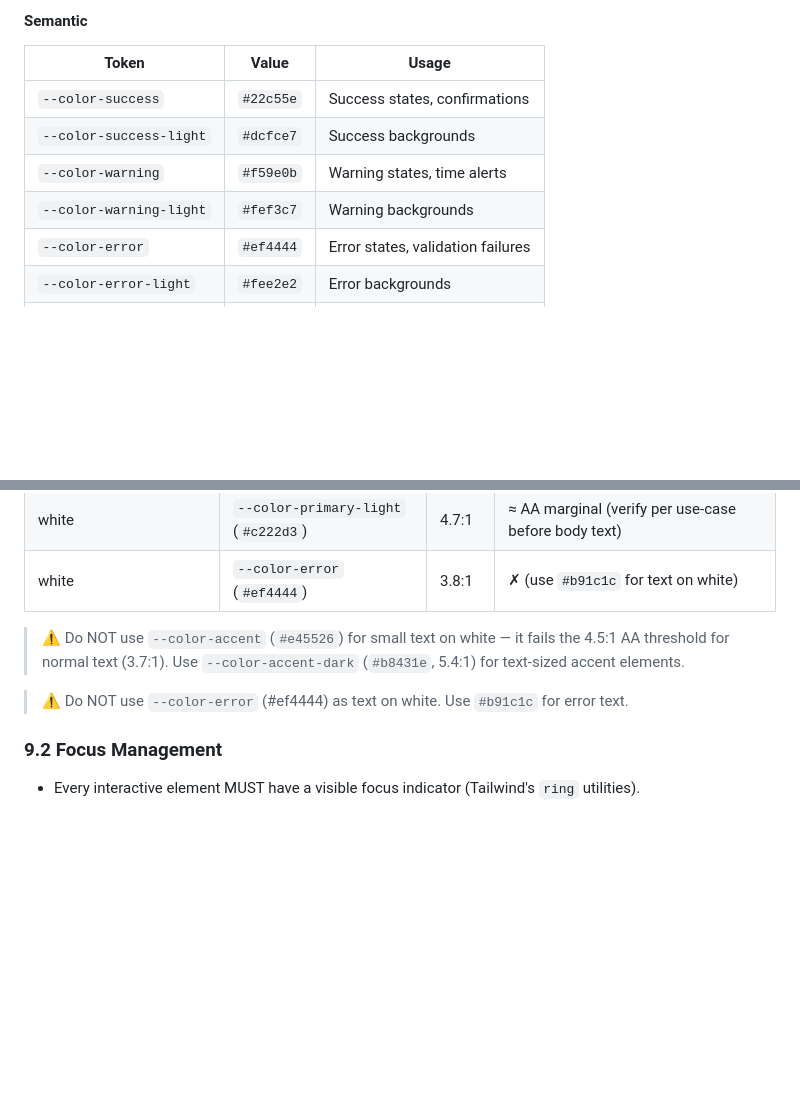
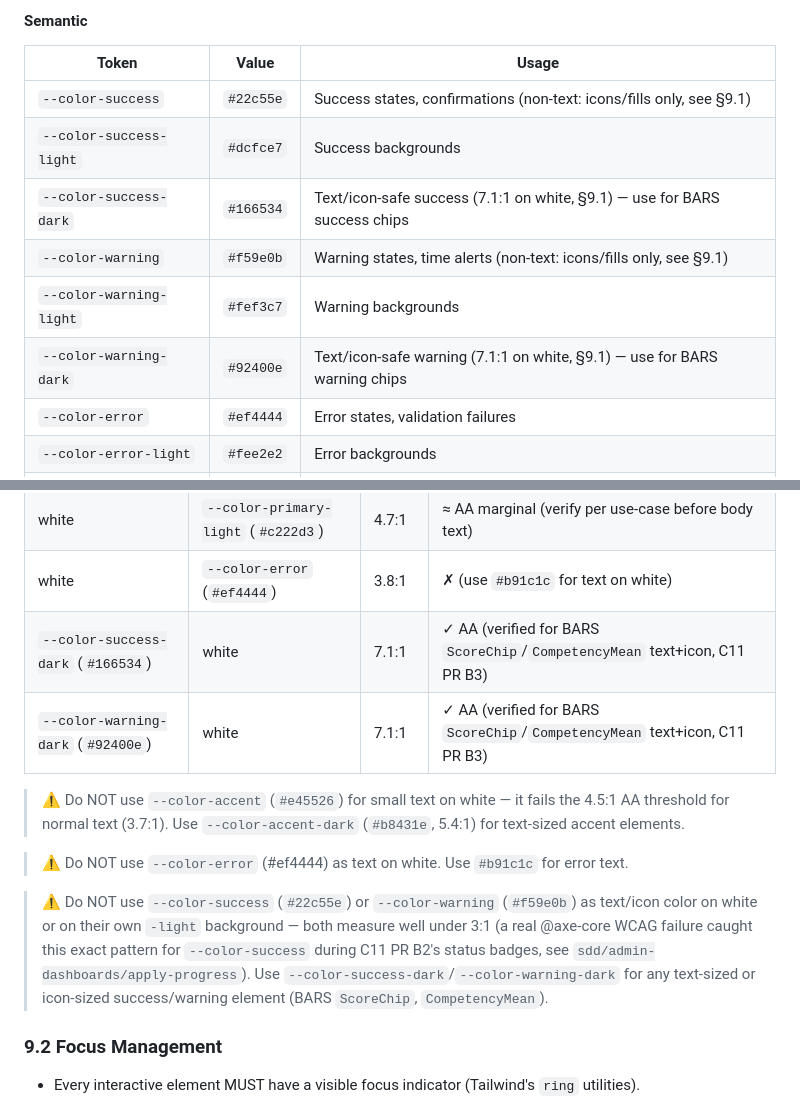
Before and after one commit to micio86dev/avatar-test, a Markdown page: DESIGN.md, 2 parts joined by grey strips. Rendered like a GitHub page; blank space fills up the shorter version.

Commit message:
chore(sdd): mark C11 B3 tasks complete; add contrast-safe BARS chip tokens

```diff
--- a/DESIGN.md
+++ b/DESIGN.md
@@ -83,10 +83,12 @@ small body text.)
 
 | Token | Value | Usage |
 |-------|-------|-------|
-| `--color-success` | `#22c55e` | Success states, confirmations |
+| `--color-success` | `#22c55e` | Success states, confirmations (non-text: icons/fills only, see §9.1) |
 | `--color-success-light` | `#dcfce7` | Success backgrounds |
-| `--color-warning` | `#f59e0b` | Warning states, time alerts |
+| `--color-success-dark` | `#166534` | Text/icon-safe success (7.1:1 on white, §9.1) — use for BARS success chips |
+| `--color-warning` | `#f59e0b` | Warning states, time alerts (non-text: icons/fills only, see §9.1) |
 | `--color-warning-light` | `#fef3c7` | Warning backgrounds |
+| `--color-warning-dark` | `#92400e` | Text/icon-safe warning (7.1:1 on white, §9.1) — use for BARS warning chips |
 | `--color-error` | `#ef4444` | Error states, validation failures |
 | `--color-error-light` | `#fee2e2` | Error backgrounds |
 | `--color-info` | `#3b82f6` | Informational states |
@@ -522,10 +524,14 @@ All text against its background MUST achieve:
 | white | `--color-accent-dark` (`#b8431e`) | 5.4:1 | ✓ AA (valid text-sized accent alternative) |
 | white | `--color-primary-light` (`#c222d3`) | 4.7:1 | ≈ AA marginal (verify per use-case before body text) |
 | white | `--color-error` (`#ef4444`) | 3.8:1 | ✗ (use `#b91c1c` for text on white) |
+| `--color-success-dark` (`#166534`) | white | 7.1:1 | ✓ AA (verified for BARS `ScoreChip`/`CompetencyMean` text+icon, C11 PR B3) |
+| `--color-warning-dark` (`#92400e`) | white | 7.1:1 | ✓ AA (verified for BARS `ScoreChip`/`CompetencyMean` text+icon, C11 PR B3) |
 
 > ⚠️ Do NOT use `--color-accent` (`#e45526`) for small text on white — it fails the 4.5:1 AA threshold for normal text (3.7:1). Use `--color-accent-dark` (`#b8431e`, 5.4:1) for text-sized accent elements.
 
 > ⚠️ Do NOT use `--color-error` (#ef4444) as text on white. Use `#b91c1c` for error text.
+
+> ⚠️ Do NOT use `--color-success` (`#22c55e`) or `--color-warning` (`#f59e0b`) as text/icon color on white or on their own `-light` background — both measure well under 3:1 (a real @axe-core WCAG failure caught this exact pattern for `--color-success` during C11 PR B2's status badges, see `sdd/admin-dashboards/apply-progress`). Use `--color-success-dark`/`--color-warning-dark` for any text-sized or icon-sized success/warning element (BARS `ScoreChip`, `CompetencyMean`).
 
 ### 9.2 Focus Management
 
```
Also changed, not shown: 1 other file.
